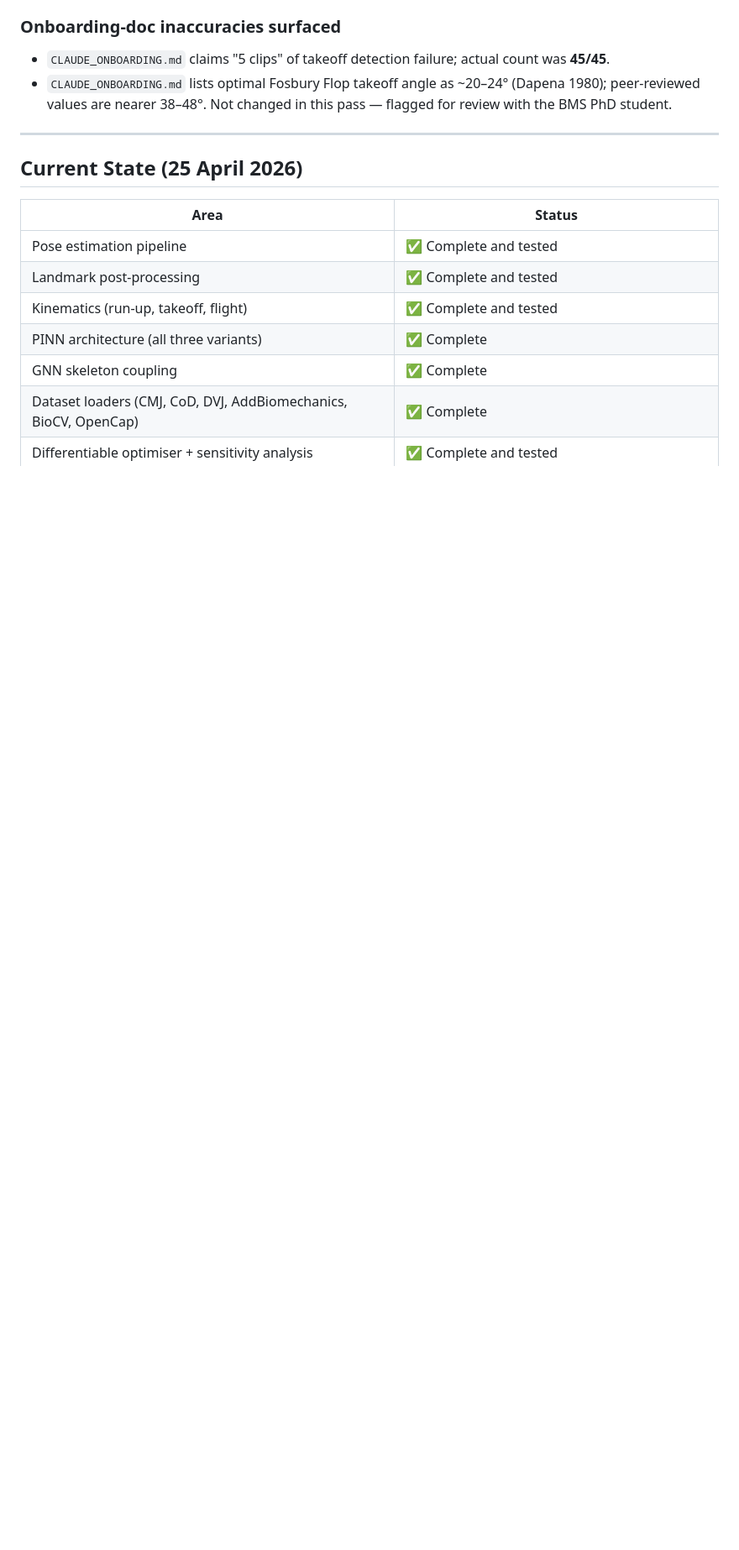
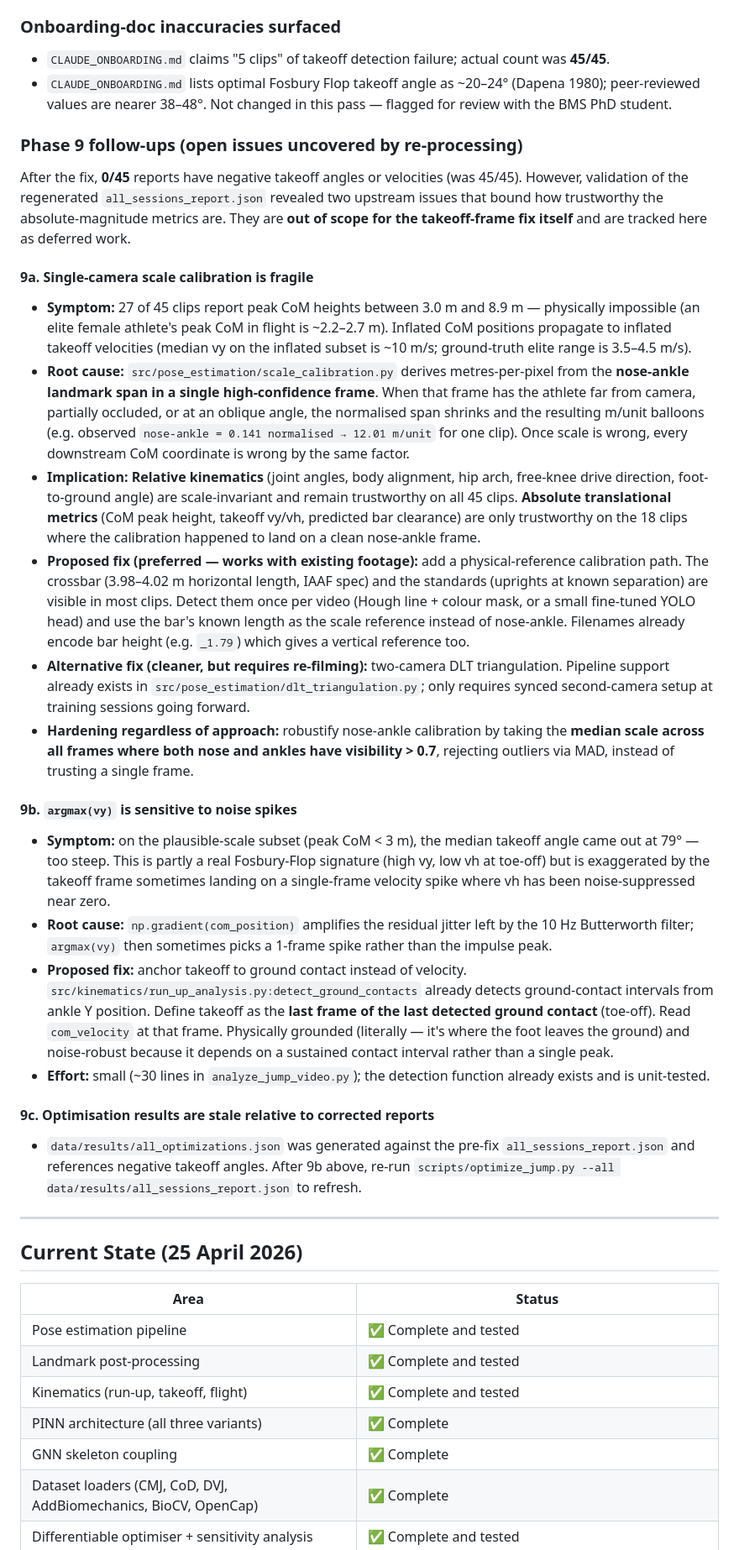
Before and after one commit to adamfbentley/ML_High_Jump_Performance_System, a Markdown page: ROADMAP.md, the part around one of its changes. Shown at 84% size. Rendered like a GitHub page; blank space fills up the shorter version.

Commit message:
docs: scope Phase 9 follow-ups (scale calibration, ground-contact takeoff)

```diff
--- a/ROADMAP.md
+++ b/ROADMAP.md
@@ -202,6 +202,30 @@ A new Claude onboarding pass audited the working tree against the committed stat
 - `CLAUDE_ONBOARDING.md` claims "5 clips" of takeoff detection failure; actual count was **45/45**.
 - `CLAUDE_ONBOARDING.md` lists optimal Fosbury Flop takeoff angle as ~20–24° (Dapena 1980); peer-reviewed values are nearer 38–48°. Not changed in this pass — flagged for review with the BMS PhD student.
 
+### Phase 9 follow-ups (open issues uncovered by re-processing)
+
+After the fix, **0/45** reports have negative takeoff angles or velocities (was 45/45). However, validation of the regenerated `all_sessions_report.json` revealed two upstream issues that bound how trustworthy the absolute-magnitude metrics are. They are **out of scope for the takeoff-frame fix itself** and are tracked here as deferred work.
+
+#### 9a. Single-camera scale calibration is fragile
+
+- **Symptom:** 27 of 45 clips report peak CoM heights between 3.0 m and 8.9 m — physically impossible (an elite female athlete's peak CoM in flight is ~2.2–2.7 m). Inflated CoM positions propagate to inflated takeoff velocities (median vy on the inflated subset is ~10 m/s; ground-truth elite range is 3.5–4.5 m/s).
+- **Root cause:** `src/pose_estimation/scale_calibration.py` derives metres-per-pixel from the **nose-ankle landmark span in a single high-confidence frame**. When that frame has the athlete far from camera, partially occluded, or at an oblique angle, the normalised span shrinks and the resulting m/unit balloons (e.g. observed `nose-ankle = 0.141 normalised → 12.01 m/unit` for one clip). Once scale is wrong, every downstream CoM coordinate is wrong by the same factor.
+- **Implication:** **Relative kinematics** (joint angles, body alignment, hip arch, free-knee drive direction, foot-to-ground angle) are scale-invariant and remain trustworthy on all 45 clips. **Absolute translational metrics** (CoM peak height, takeoff vy/vh, predicted bar clearance) are only trustworthy on the 18 clips where the calibration happened to land on a clean nose-ankle frame.
+- **Proposed fix (preferred — works with existing footage):** add a physical-reference calibration path. The crossbar (3.98–4.02 m horizontal length, IAAF spec) and the standards (uprights at known separation) are visible in most clips. Detect them once per video (Hough line + colour mask, or a small fine-tuned YOLO head) and use the bar's known length as the scale reference instead of nose-ankle. Filenames already encode bar height (e.g. `_1.79`) which gives a vertical reference too.
+- **Alternative fix (cleaner, but requires re-filming):** two-camera DLT triangulation. Pipeline support already exists in `src/pose_estimation/dlt_triangulation.py`; only requires synced second-camera setup at training sessions going forward.
+- **Hardening regardless of approach:** robustify nose-ankle calibration by taking the **median scale across all frames where both nose and ankles have visibility > 0.7**, rejecting outliers via MAD, instead of trusting a single frame.
+
+#### 9b. `argmax(vy)` is sensitive to noise spikes
+
+- **Symptom:** on the plausible-scale subset (peak CoM < 3 m), the median takeoff angle came out at 79° — too steep. This is partly a real Fosbury-Flop signature (high vy, low vh at toe-off) but is exaggerated by the takeoff frame sometimes landing on a single-frame velocity spike where vh has been noise-suppressed near zero.
+- **Root cause:** `np.gradient(com_position)` amplifies the residual jitter left by the 10 Hz Butterworth filter; `argmax(vy)` then sometimes picks a 1-frame spike rather than the impulse peak.
+- **Proposed fix:** anchor takeoff to ground contact instead of velocity. `src/kinematics/run_up_analysis.py:detect_ground_contacts` already detects ground-contact intervals from ankle Y position. Define takeoff as the **last frame of the last detected ground contact** (toe-off). Read `com_velocity` at that frame. Physically grounded (literally — it's where the foot leaves the ground) and noise-robust because it depends on a sustained contact interval rather than a single peak.
+- **Effort:** small (~30 lines in `analyze_jump_video.py`); the detection function already exists and is unit-tested.
+
+#### 9c. Optimisation results are stale relative to corrected reports
+
+- `data/results/all_optimizations.json` was generated against the pre-fix `all_sessions_report.json` and references negative takeoff angles. After 9b above, re-run `scripts/optimize_jump.py --all data/results/all_sessions_report.json` to refresh.
+
 ---
 
 ## Current State (25 April 2026)
```
Also changed, not shown: other parts of ROADMAP.md (+3 -1 lines).
